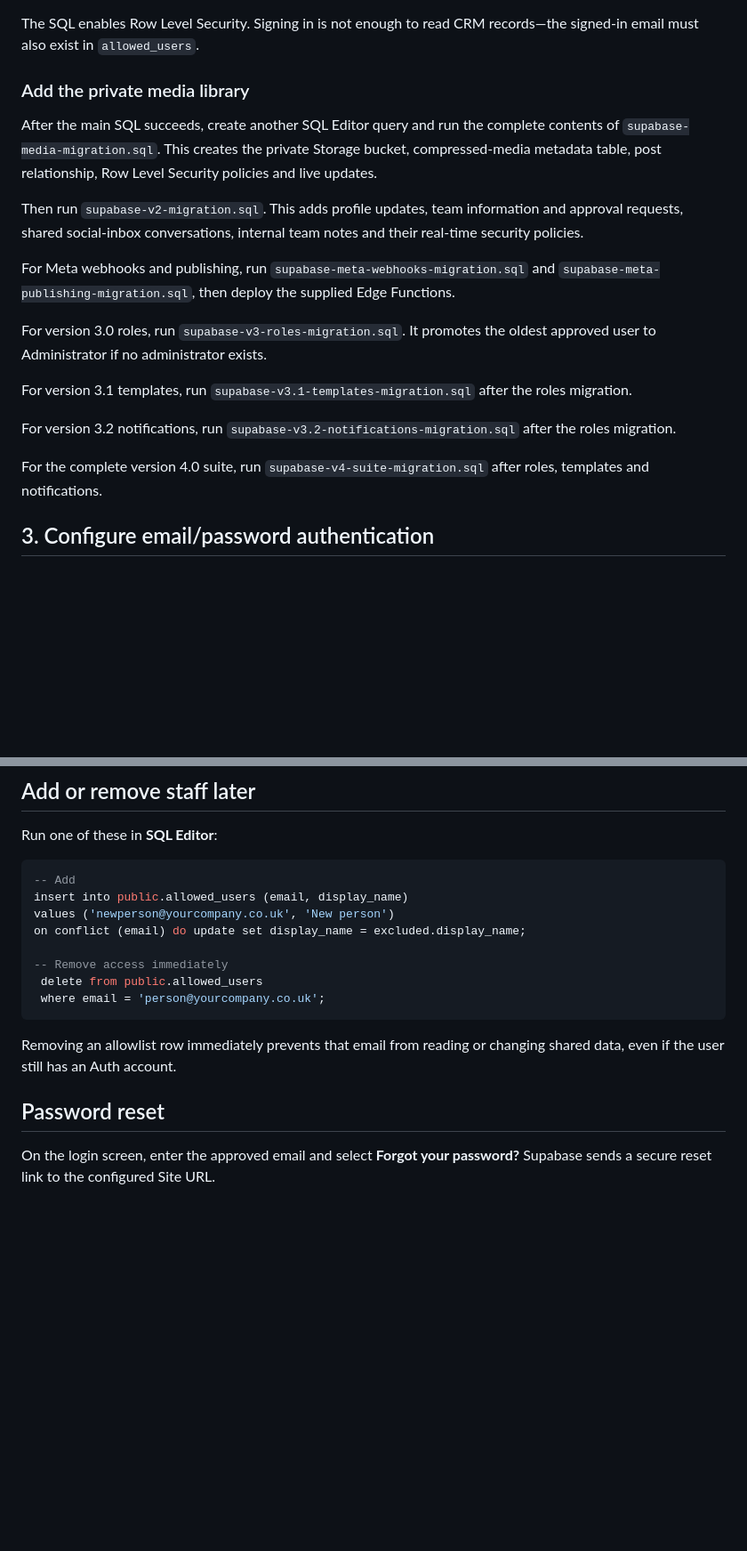
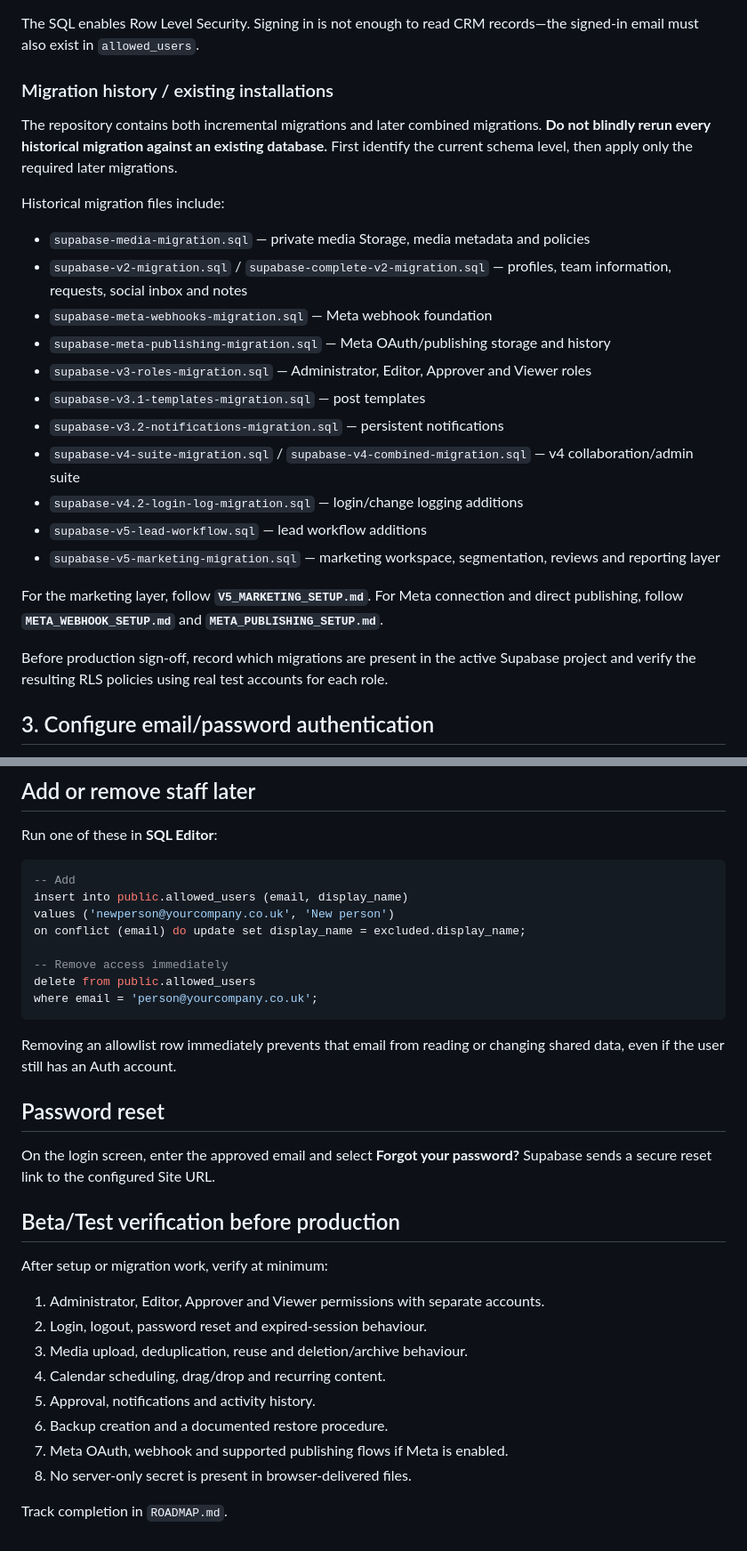
Before and after one commit to Waitenomore-ai/tech-social-crm, a Markdown page: SUPABASE_SETUP.md, 2 parts joined by grey strips. Shown at 89% size. Rendered like a GitHub page; blank space fills up the shorter version.

Commit message:
docs: update Supabase setup for current beta migration path

````diff
--- a/SUPABASE_SETUP.md
+++ b/SUPABASE_SETUP.md
@@ -32,21 +36,27 @@ on conflict (email) do nothing;
 
 The SQL enables Row Level Security. Signing in is not enough to read CRM records—the signed-in email must also exist in `allowed_users`.
 
-### Add the private media library
+### Migration history / existing installations
 
-After the main SQL succeeds, create another SQL Editor query and run the complete contents of `supabase-media-migration.sql`. This creates the private Storage bucket, compressed-media metadata table, post relationship, Row Level Security policies and live updates.
+The repository contains both incremental migrations and later combined migrations. **Do not blindly rerun every historical migration against an existing database.** First identify the current schema level, then apply only the required later migrations.
 
-Then run `supabase-v2-migration.sql`. This adds profile updates, team information and approval requests, shared social-inbox conversations, internal team notes and their real-time security policies.
+Historical migration files include:
 
-For Meta webhooks and publishing, run `supabase-meta-webhooks-migration.sql` and `supabase-meta-publishing-migration.sql`, then deploy the supplied Edge Functions.
+- `supabase-media-migration.sql` — private media Storage, media metadata and policies
+- `supabase-v2-migration.sql` / `supabase-complete-v2-migration.sql` — profiles, team information, requests, social inbox and notes
+- `supabase-meta-webhooks-migration.sql` — Meta webhook foundation
+- `supabase-meta-publishing-migration.sql` — Meta OAuth/publishing storage and history
+- `supabase-v3-roles-migration.sql` — Administrator, Editor, Approver and Viewer roles
+- `supabase-v3.1-templates-migration.sql` — post templates
+- `supabase-v3.2-notifications-migration.sql` — persistent notifications
+- `supabase-v4-suite-migration.sql` / `supabase-v4-combined-migration.sql` — v4 collaboration/admin suite
+- `supabase-v4.2-login-log-migration.sql` — login/change logging additions
+- `supabase-v5-lead-workflow.sql` — lead workflow additions
+- `supabase-v5-marketing-migration.sql` — marketing workspace, segmentation, reviews and reporting layer
 
-For version 3.0 roles, run `supabase-v3-roles-migration.sql`. It promotes the oldest approved user to Administrator if no administrator exists.
+For the marketing layer, follow **`V5_MARKETING_SETUP.md`**. For Meta connection and direct publishing, follow **`META_WEBHOOK_SETUP.md`** and **`META_PUBLISHING_SETUP.md`**.
 
-For version 3.1 templates, run `supabase-v3.1-templates-migration.sql` after the roles migration.
-
-For version 3.2 notifications, run `supabase-v3.2-notifications-migration.sql` after the roles migration.
-
-For the complete version 4.0 suite, run `supabase-v4-suite-migration.sql` after roles, templates and notifications.
+Before production sign-off, record which migrations are present in the active Supabase project and verify the resulting RLS policies using real test accounts for each role.
 
 ## 3. Configure email/password authentication
 
@@ -94,8 +110,8 @@ values ('newperson@yourcompany.co.uk', 'New person')
 on conflict (email) do update set display_name = excluded.display_name;
 
 -- Remove access immediately
- delete from public.allowed_users
- where email = 'person@yourcompany.co.uk';
+delete from public.allowed_users
+where email = 'person@yourcompany.co.uk';
 ```
 
 Removing an allowlist row immediately prevents that email from reading or changing shared data, even if the user still has an Auth account.
@@ -103,3 +119,18 @@ Removing an allowlist row immediately prevents that email from reading or changi
 ## Password reset
 
 On the login screen, enter the approved email and select **Forgot your password?** Supabase sends a secure reset link to the configured Site URL.
+
+## Beta/Test verification before production
+
+After setup or migration work, verify at minimum:
+
+1. Administrator, Editor, Approver and Viewer permissions with separate accounts.
+2. Login, logout, password reset and expired-session behaviour.
+3. Media upload, deduplication, reuse and deletion/archive behaviour.
+4. Calendar scheduling, drag/drop and recurring content.
+5. Approval, notifications and activity history.
+6. Backup creation and a documented restore procedure.
+7. Meta OAuth, webhook and supported publishing flows if Meta is enabled.
+8. No server-only secret is present in browser-delivered files.
+
+Track completion in `ROADMAP.md`.
````
Also changed, not shown: other parts of SUPABASE_SETUP.md (+14 -4 lines).
